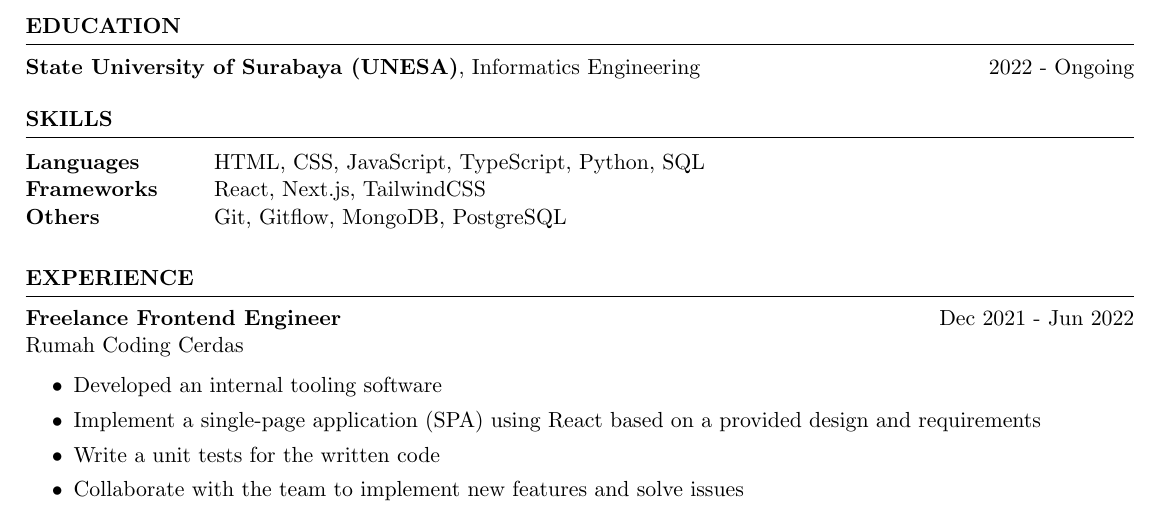
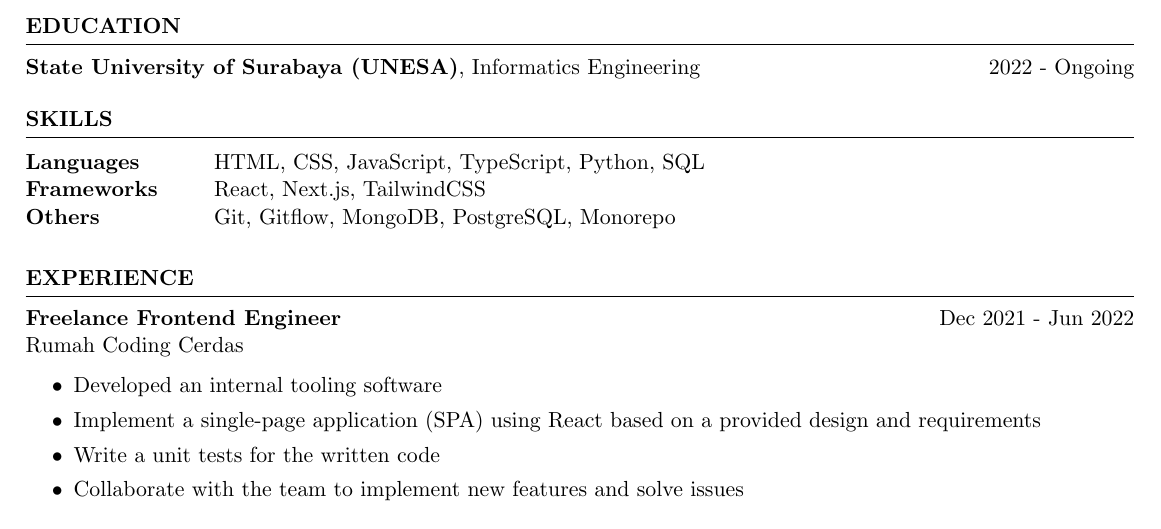
Before and after one commit to muhrizqiardi/resume, a LaTeX CV (resume.tex): part of the page, cut so that both start at the same text. Compiled offline with pdfLaTeX.

Commit message:
Update skills

```diff
--- a/resume.tex
+++ b/resume.tex
@@ -21,7 +21,7 @@
 \begin{tabular}{ @{} >{\bfseries}l @{\hspace{6ex}} l }
 Languages & HTML, CSS, JavaScript, TypeScript, Python, SQL \\
 Frameworks & React, Next.js, TailwindCSS \\
-Others & Git, Gitflow, MongoDB, PostgreSQL \\
+Others & Git, Gitflow, MongoDB, PostgreSQL, Monorepo \\
 \end{tabular}\\
 \end{rSection}
 
```
